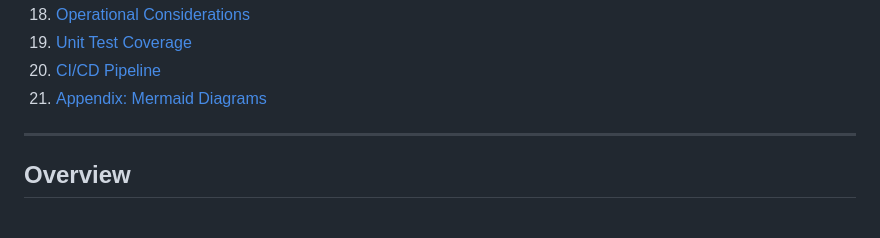
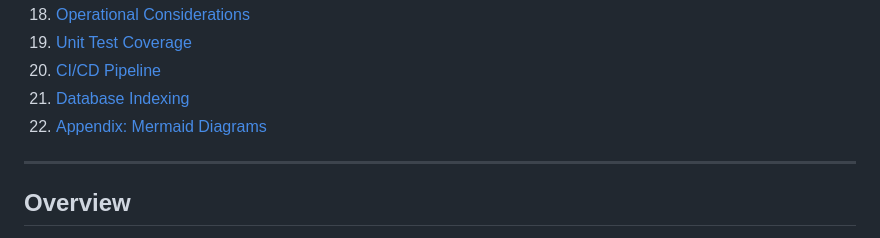
Before and after one commit to imperionite/fm-core, a Markdown page: README.md, the part around the change printed below. Drawn GitHub-style.

```diff
--- a/README.md
+++ b/README.md
@@ -104,7 +109,8 @@ If deployed as a microservice in a distributed system:
 18. [Operational Considerations](#operational-considerations)
 19. [Unit Test Coverage](#unit-test-coverage)
 20. [CI/CD Pipeline](#cicd-pipeline)
-21. [Appendix: Mermaid Diagrams](#appendix-additional-diagrams)
+21. [Database Indexing](#database-indexing)
+22. [Appendix: Mermaid Diagrams](#appendix-additional-diagrams)
 
 ---
 
```
Also changed, not shown: other parts of README.md (+172 -113 lines).
